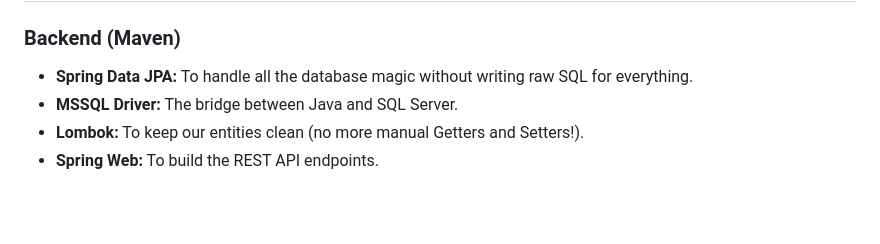
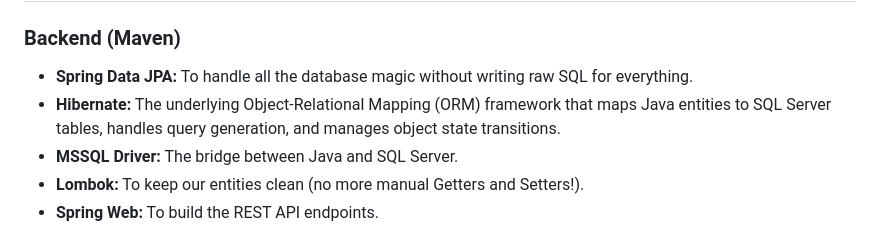
Before and after one commit to Lichi3006/TechDepot, a Markdown page: README.md, the part around the change. GitHub-like rendering; blank space fills up the shorter version.

Commit message:
Update README and CHANGELOG to document Hibernate role and dependencies

```diff
--- a/README.md
+++ b/README.md
@@ -46,6 +46,7 @@ Before you start, make sure you have the following installed:
 
 ### Backend (Maven)
 * **Spring Data JPA:** To handle all the database magic without writing raw SQL for everything.
+* **Hibernate:** The underlying Object-Relational Mapping (ORM) framework that maps Java entities to SQL Server tables, handles query generation, and manages object state transitions.
 * **MSSQL Driver:** The bridge between Java and SQL Server.
 * **Lombok:** To keep our entities clean (no more manual Getters and Setters!).
 * **Spring Web:** To build the REST API endpoints.
```
Also changed, not shown: CHANGELOG.md (+1 -0 lines).
